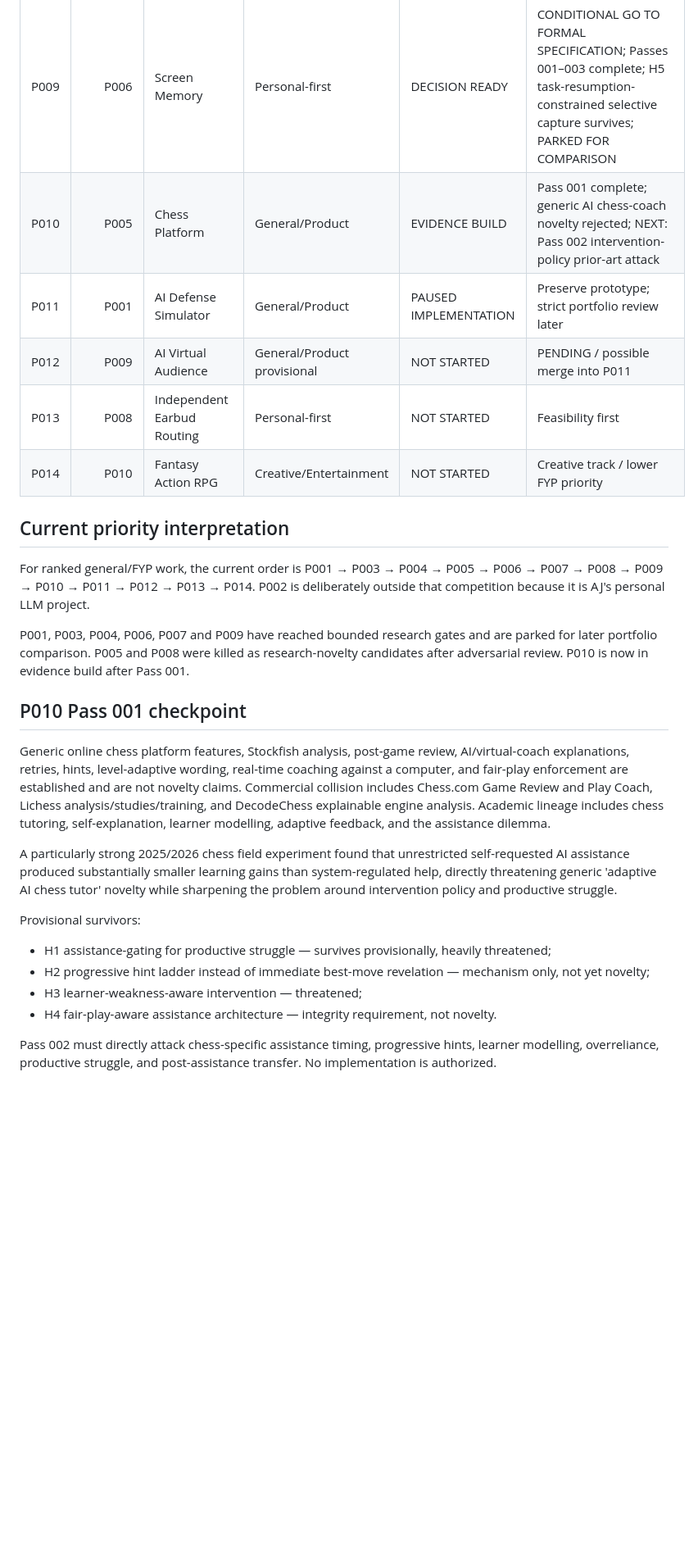
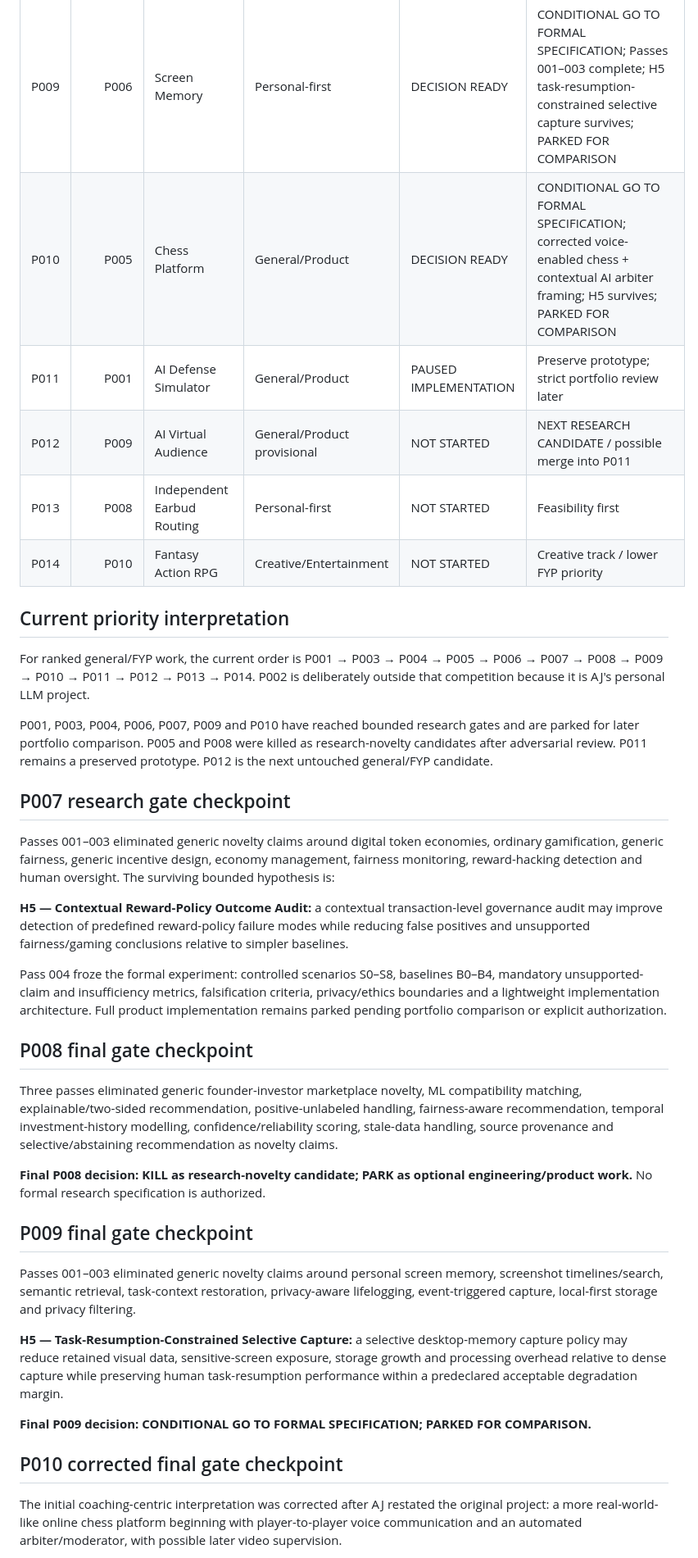
Before and after one commit to AjStyles20/All-Project, a Markdown page: project-control/PORTFOLIO_RESEARCH_TRACKER.md, the part around one of its changes. Shown at 82% size. GitHub-like rendering; blank space fills up the shorter version.

Commit message:
control: advance P010 after contextual voice arbitration gate

```diff
--- a/project-control/PORTFOLIO_RESEARCH_TRACKER.md
+++ b/project-control/PORTFOLIO_RESEARCH_TRACKER.md
@@ -21,26 +21,36 @@ Material claims must be marked VERIFIED FACT, REASONED INFERENCE, UNVERIFIED HYP
 | P007 | P004 | School Points Economy | General/Product | DECISION READY | CONDITIONAL GO TO RESEARCH IMPLEMENTATION DESIGN; Passes 001–004 complete; H5 contextual reward-policy outcome audit frozen; PARKED FOR COMPARISON |
 | P008 | P013 | StartupMatch | General/Product | KILL | REMOVE FROM RESEARCH-NOVELTY SHORTLIST; transparent investor-matching product remains PARKED as optional engineering work |
 | P009 | P006 | Screen Memory | Personal-first | DECISION READY | CONDITIONAL GO TO FORMAL SPECIFICATION; Passes 001–003 complete; H5 task-resumption-constrained selective capture survives; PARKED FOR COMPARISON |
-| P010 | P005 | Chess Platform | General/Product | EVIDENCE BUILD | Pass 001 complete; generic AI chess-coach novelty rejected; NEXT: Pass 002 intervention-policy prior-art attack |
+| P010 | P005 | Chess Platform | General/Product | DECISION READY | CONDITIONAL GO TO FORMAL SPECIFICATION; corrected voice-enabled chess + contextual AI arbiter framing; H5 survives; PARKED FOR COMPARISON |
 | P011 | P001 | AI Defense Simulator | General/Product | PAUSED IMPLEMENTATION | Preserve prototype; strict portfolio review later |
-| P012 | P009 | AI Virtual Audience | General/Product provisional | NOT STARTED | PENDING / possible merge into P011 |
+| P012 | P009 | AI Virtual Audience | General/Product provisional | NOT STARTED | NEXT RESEARCH CANDIDATE / possible merge into P011 |
 | P013 | P008 | Independent Earbud Routing | Personal-first | NOT STARTED | Feasibility first |
 | P014 | P010 | Fantasy Action RPG | Creative/Entertainment | NOT STARTED | Creative track / lower FYP priority |
 
 ## Current priority interpretation
 For ranked general/FYP work, the current order is P001 → P003 → P004 → P005 → P006 → P007 → P008 → P009 → P010 → P011 → P012 → P013 → P014. P002 is deliberately outside that competition because it is AJ's personal LLM project.
 
-P001, P003, P004, P006, P007 and P009 have reached bounded research gates and are parked for later portfolio comparison. P005 and P008 were killed as research-novelty candidates after adversarial review. P010 is now in evidence build after Pass 001.
+P001, P003, P004, P006, P007, P009 and P010 have reached bounded research gates and are parked for later portfolio comparison. P005 and P008 were killed as research-novelty candidates after adversarial review. P011 remains a preserved prototype. P012 is the next untouched general/FYP candidate.
 
-## P010 Pass 001 checkpoint
-Generic online chess platform features, Stockfish analysis, post-game review, AI/virtual-coach explanations, retries, hints, level-adaptive wording, real-time coaching against a computer, and fair-play enforcement are established and are not novelty claims. Commercial collision includes Chess.com Game Review and Play Coach, Lichess analysis/studies/training, and DecodeChess explainable engine analysis. Academic lineage includes chess tutoring, self-explanation, learner modelling, adaptive feedback, and the assistance dilemma.
+## P007 research gate checkpoint
+Passes 001–003 eliminated generic novelty claims around digital token economies, ordinary gamification, generic fairness, generic incentive design, economy management, fairness monitoring, reward-hacking detection and human oversight. The surviving bounded hypothesis is:
 
-A particularly strong 2025/2026 chess field experiment found that unrestricted self-requested AI assistance produced substantially smaller learning gains than system-regulated help, directly threatening generic 'adaptive AI chess tutor' novelty while sharpening the problem around intervention policy and productive struggle.
+**H5 — Contextual Reward-Policy Outcome Audit:** a contextual transaction-level governance audit may improve detection of predefined reward-policy failure modes while reducing false positives and unsupported fairness/gaming conclusions relative to simpler baselines.
 
-Provisional survivors:
-- H1 assistance-gating for productive struggle — survives provisionally, heavily threatened;
-- H2 progressive hint ladder instead of immediate best-move revelation — mechanism only, not yet novelty;
-- H3 learner-weakness-aware intervention — threatened;
-- H4 fair-play-aware assistance architecture — integrity requirement, not novelty.
+Pass 004 froze the formal experiment: controlled scenarios S0–S8, baselines B0–B4, mandatory unsupported-claim and insufficiency metrics, falsification criteria, privacy/ethics boundaries and a lightweight implementation architecture. Full product implementation remains parked pending portfolio comparison or explicit authorization.
 
-Pass 002 must directly attack chess-specific assistance timing, progressive hints, learner modelling, overreliance, productive struggle, and post-assistance transfer. No implementation is authorized.
+## P008 final gate checkpoint
+Three passes eliminated generic founder-investor marketplace novelty, ML compatibility matching, explainable/two-sided recommendation, positive-unlabeled handling, fairness-aware recommendation, temporal investment-history modelling, confidence/reliability scoring, stale-data handling, source provenance and selective/abstaining recommendation as novelty claims.
+
+**Final P008 decision: KILL as research-novelty candidate; PARK as optional engineering/product work.** No formal research specification is authorized.
+
+## P009 final gate checkpoint
+Passes 001–003 eliminated generic novelty claims around personal screen memory, screenshot timelines/search, semantic retrieval, task-context restoration, privacy-aware lifelogging, event-triggered capture, local-first storage and privacy filtering.
+
+**H5 — Task-Resumption-Constrained Selective Capture:** a selective desktop-memory capture policy may reduce retained visual data, sensitive-screen exposure, storage growth and processing overhead relative to dense capture while preserving human task-resumption performance within a predeclared acceptable degradation margin.
+
+**Final P009 decision: CONDITIONAL GO TO FORMAL SPECIFICATION; PARKED FOR COMPARISON.**
+
+## P010 corrected final gate checkpoint
+The initial coaching-centric interpretation was corrected after AJ restated the original project: a more real-world-like online chess platform beginning with player-to-player voice communication and an automated arbiter/moderator, with possible later video supervision.
+
```
Also changed, not shown: other parts of project-control/PORTFOLIO_RESEARCH_TRACKER.md (+9 -0 lines).
